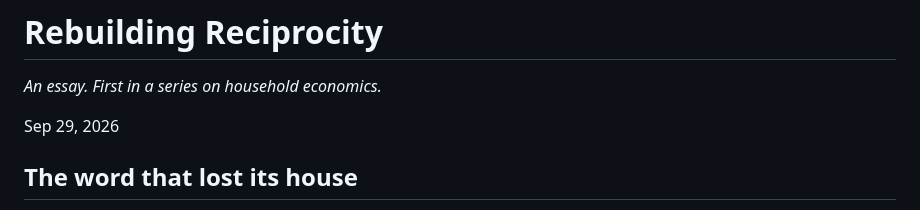
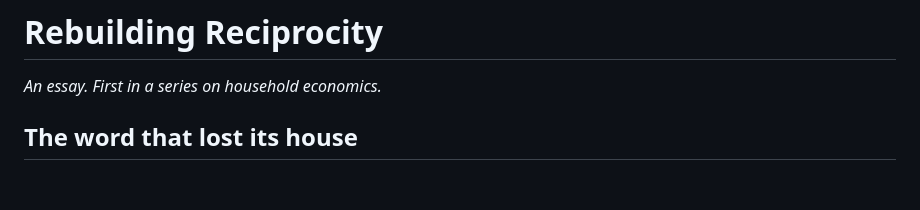
Before and after one commit to blankworker1/slow-money, a Markdown page: resources/01-rebuilding-reciprocity.md, the part around the change. Rendered like a GitHub page; blank space fills up the shorter version.

Commit message:
Update header by removing publication date
Removed the date from the essay header.

```diff
--- a/resources/01-rebuilding-reciprocity.md
+++ b/resources/01-rebuilding-reciprocity.md
@@ -1,8 +1,6 @@
 # Rebuilding Reciprocity
 
 *An essay. First in a series on household economics.*
-
-Sep 29, 2026
 
 ## The word that lost its house
 
```
